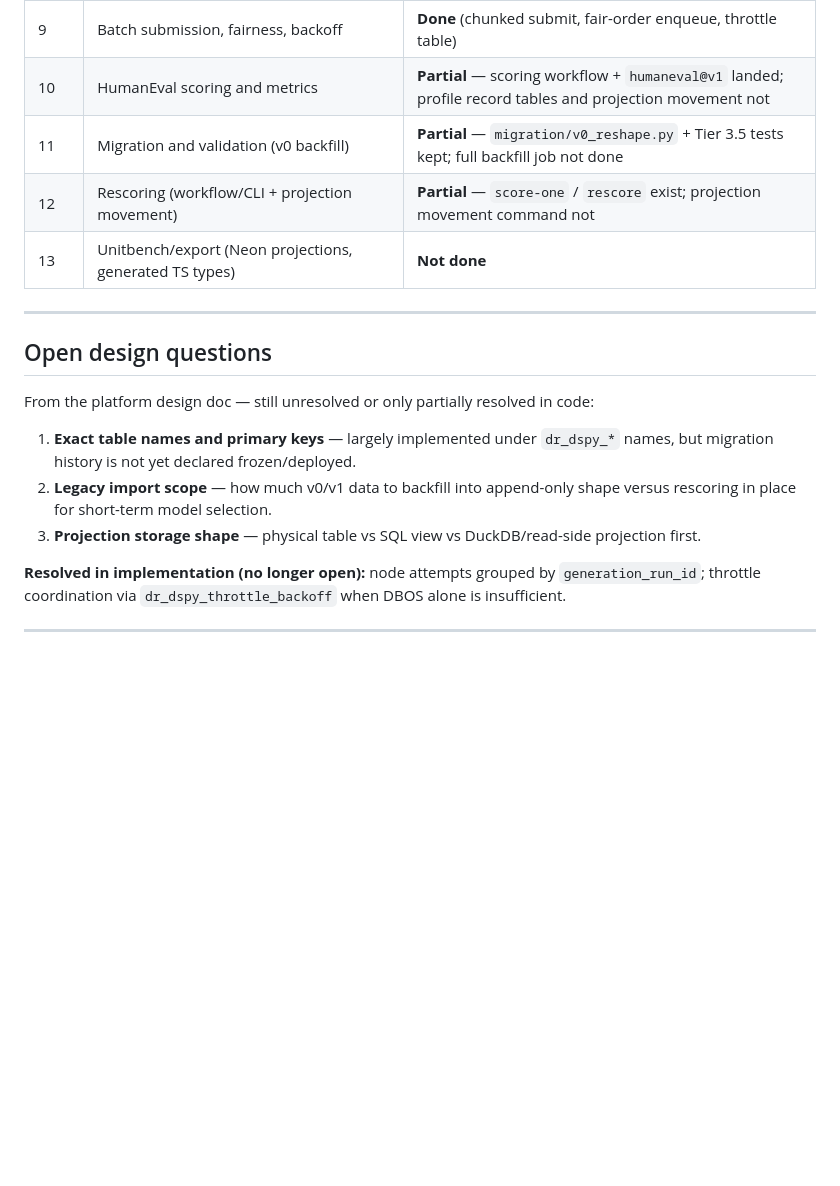
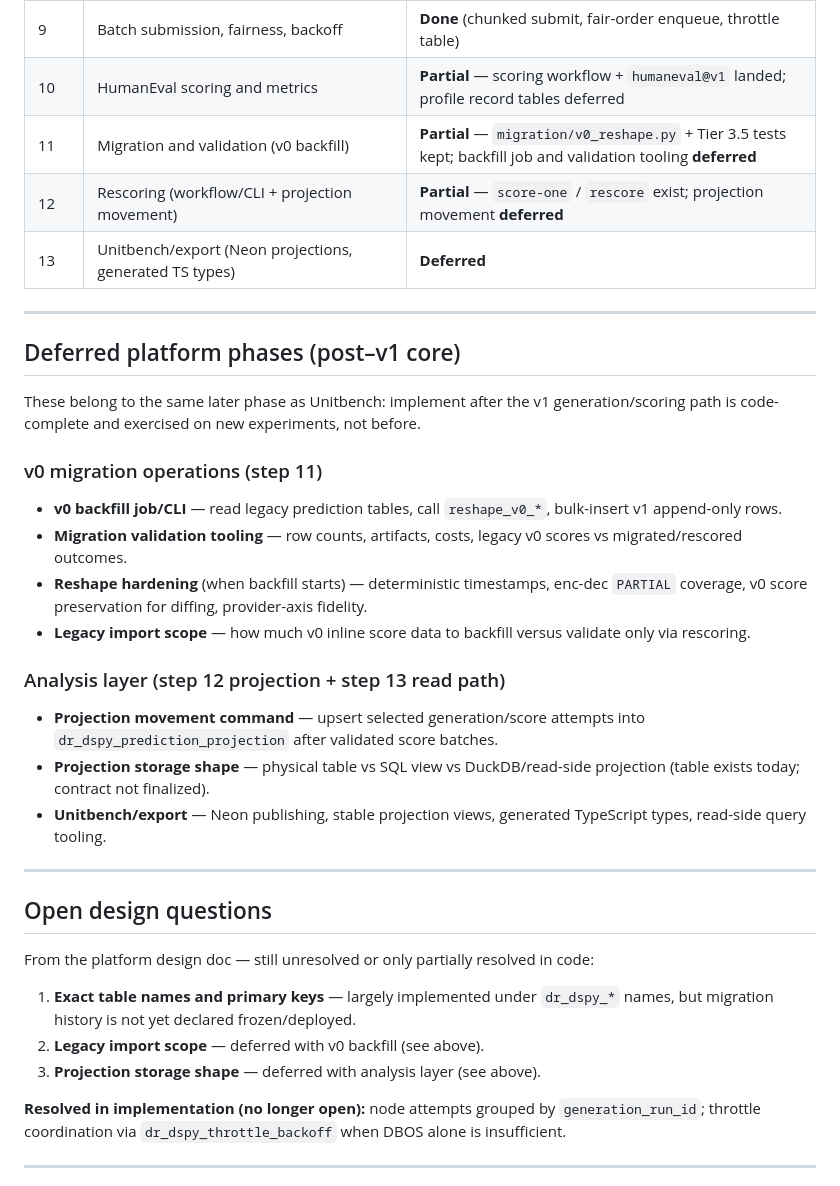
Before and after one commit to danielle-rothermel/whetstone-ai, a Markdown page: docs/remaining-implementation-intentions.md, the part around one of its changes. Drawn GitHub-style; blank space fills up the shorter version.

```diff
--- a/docs/remaining-implementation-intentions.md
+++ b/docs/remaining-implementation-intentions.md
@@ -21,10 +21,39 @@ The stacked-PR sequence from the platform design doc. Items marked **partial** h
 | 7 | Schema and migrations (SQLAlchemy Core + Alembic) | **Partial** — pre-deployment; draft migration history not frozen |
 | 8 | Platform graph workflow (DBOS + append-only persistence) | **Done** (first path under `dr_dspy.platform`) |
 | 9 | Batch submission, fairness, backoff | **Done** (chunked submit, fair-order enqueue, throttle table) |
-| 10 | HumanEval scoring and metrics | **Partial** — scoring workflow + `humaneval@v1` landed; profile record tables and projection movement not |
-| 11 | Migration and validation (v0 backfill) | **Partial** — `migration/v0_reshape.py` + Tier 3.5 tests kept; full backfill job not done |
-| 12 | Rescoring (workflow/CLI + projection movement) | **Partial** — `score-one` / `rescore` exist; projection movement command not |
-| 13 | Unitbench/export (Neon projections, generated TS types) | **Not done** |
+| 10 | HumanEval scoring and metrics | **Partial** — scoring workflow + `humaneval@v1` landed; profile record tables deferred |
+| 11 | Migration and validation (v0 backfill) | **Partial** — `migration/v0_reshape.py` + Tier 3.5 tests kept; backfill job and validation tooling **deferred** |
+| 12 | Rescoring (workflow/CLI + projection movement) | **Partial** — `score-one` / `rescore` exist; projection movement **deferred** |
+| 13 | Unitbench/export (Neon projections, generated TS types) | **Deferred** |
+
+---
+
+## Deferred platform phases (post–v1 core)
+
+These belong to the same later phase as Unitbench: implement after the v1
+generation/scoring path is code-complete and exercised on new experiments, not
+before.
+
+### v0 migration operations (step 11)
+
+- **v0 backfill job/CLI** — read legacy prediction tables, call `reshape_v0_*`,
+  bulk-insert v1 append-only rows.
+- **Migration validation tooling** — row counts, artifacts, costs, legacy v0
+  scores vs migrated/rescored outcomes.
+- **Reshape hardening** (when backfill starts) — deterministic timestamps,
+  enc-dec `PARTIAL` coverage, v0 score preservation for diffing, provider-axis
+  fidelity.
+- **Legacy import scope** — how much v0 inline score data to backfill versus
+  validate only via rescoring.
+
+### Analysis layer (step 12 projection + step 13 read path)
+
+- **Projection movement command** — upsert selected generation/score attempts
+  into `dr_dspy_prediction_projection` after validated score batches.
+- **Projection storage shape** — physical table vs SQL view vs DuckDB/read-side
+  projection (table exists today; contract not finalized).
+- **Unitbench/export** — Neon publishing, stable projection views, generated
+  TypeScript types, read-side query tooling.
 
 ---
 
@@ -33,8 +62,8 @@ The stacked-PR sequence from the platform design doc. Items marked **partial** h
 From the platform design doc — still unresolved or only partially resolved in code:
 
 1. **Exact table names and primary keys** — largely implemented under `dr_dspy_*` names, but migration history is not yet declared frozen/deployed.
-2. **Legacy import scope** — how much v0/v1 data to backfill into append-only shape versus rescoring in place for short-term model selection.
-3. **Projection storage shape** — physical table vs SQL view vs DuckDB/read-side projection first.
+2. **Legacy import scope** — deferred with v0 backfill (see above).
+3. **Projection storage shape** — deferred with analysis layer (see above).
 
 **Resolved in implementation (no longer open):** node attempts grouped by `generation_run_id`; throttle coordination via `dr_dspy_throttle_backoff` when DBOS alone is insufficient.
 
```
Also changed, not shown: other parts of docs/remaining-implementation-intentions.md (+45 -27 lines).
